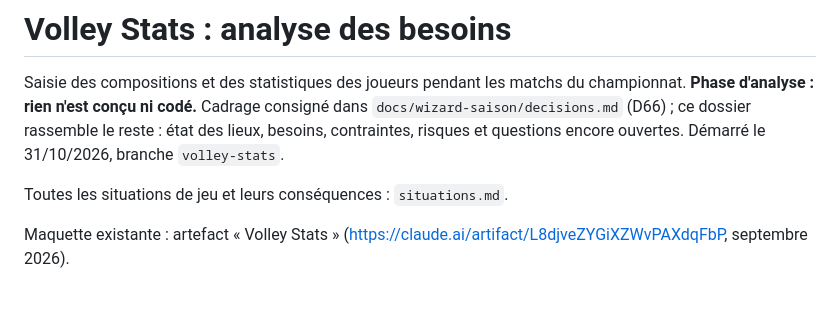
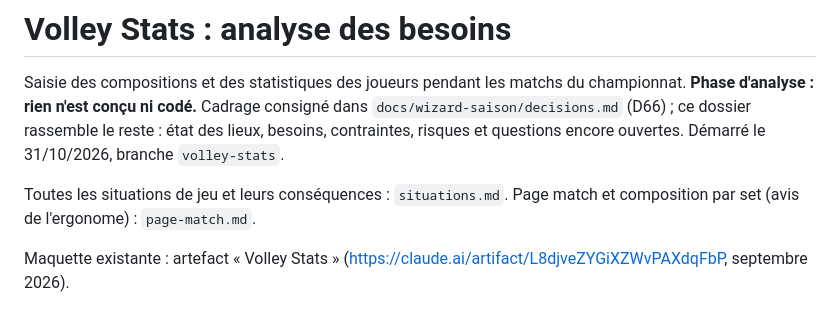
Before and after one commit to amoulin974/blvb, a Markdown page: docs/volley-stats/analyse.md, the part around the change. Rendered like a GitHub page.

Commit message:
docs : volley stats, page match et composition par set, avis de l'ergonome
Co-Authored-By: Claude Opus 5.5 <noreply@anthropic.com>

```diff
--- a/docs/volley-stats/analyse.md
+++ b/docs/volley-stats/analyse.md
@@ -4,7 +4,8 @@ Saisie des compositions et des statistiques des joueurs pendant les matchs du ch
 conçu ni codé.** Cadrage consigné dans `docs/wizard-saison/decisions.md` (D66) ; ce dossier rassemble le reste : état des
 lieux, besoins, contraintes, risques et questions encore ouvertes. Démarré le 31/10/2026, branche `volley-stats`.
 
-Toutes les situations de jeu et leurs conséquences : `situations.md`.
+Toutes les situations de jeu et leurs conséquences : `situations.md`. Page match et composition par set (avis de
+l'ergonome) : `page-match.md`.
 
 Maquette existante : artefact « Volley Stats » (https://claude.ai/artifact/L8djveZYGiXZWvPAXdqFbP, septembre 2026).
 
```
Also changed, not shown: docs/volley-stats/page-match.md (added, +86 -0 lines).
